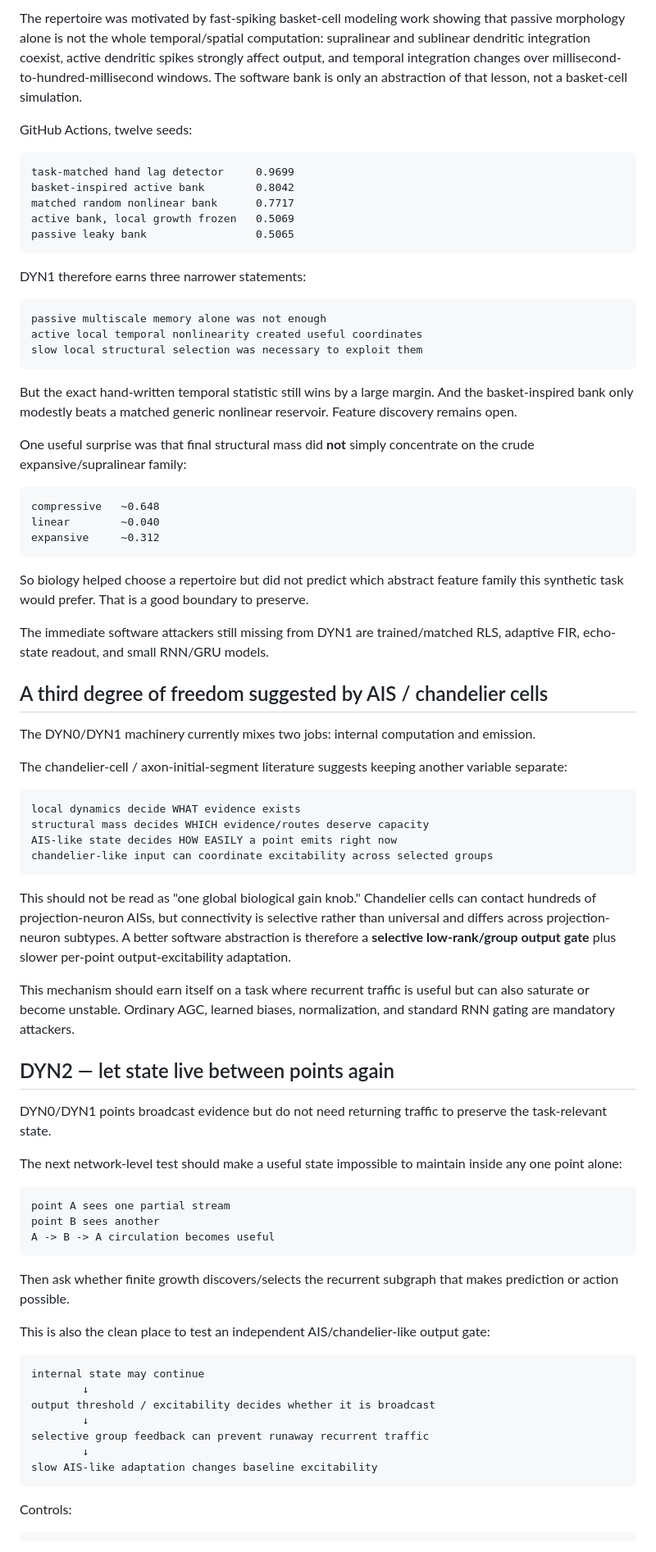
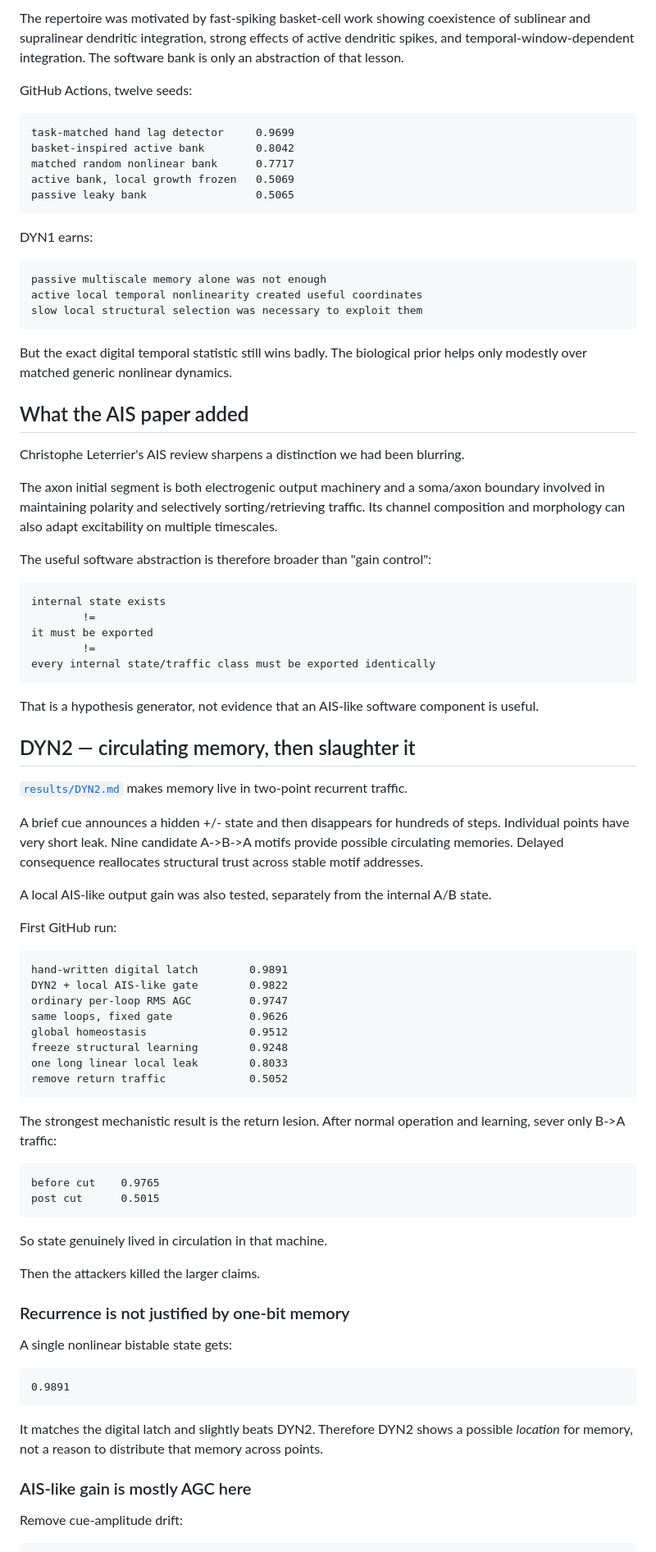
Before and after one commit to anttiluode/Twensday, a Markdown page: DYNAMIC_AI.md, the part around one of its changes. Shown at 82% size. Rendered like a GitHub page.

Commit message:
Update Dynamic AI compass after DYN2 attacks

````diff
--- a/DYNAMIC_AI.md
+++ b/DYNAMIC_AI.md
@@ -139,5 +122,5 @@ The point receives raw traffic and owns a mixed bank of continuously occupied ti
 
-The repertoire was motivated by fast-spiking basket-cell modeling work showing that passive morphology alone is not the whole temporal/spatial computation: supralinear and sublinear dendritic integration coexist, active dendritic spikes strongly affect output, and temporal integration changes over millisecond-to-hundred-millisecond windows. The software bank is only an abstraction of that lesson, not a basket-cell simulation.
+The repertoire was motivated by fast-spiking basket-cell work showing coexistence of sublinear and supralinear dendritic integration, strong effects of active dendritic spikes, and temporal-window-dependent integration. The software bank is only an abstraction of that lesson.
 
 GitHub Actions, twelve seeds:
 
@@ -149,7 +132,7 @@ active bank, local growth frozen   0.5069
 passive leaky bank                 0.5065
 ```
 
-DYN1 therefore earns three narrower statements:
+DYN1 earns:
 
 ```text
 passive multiscale memory alone was not enough
@@ -157,63 +140,70 @@ active local temporal nonlinearity created useful coordinates
 slow local structural selection was necessary to exploit them
 ```
 
-But the exact hand-written temporal statistic still wins by a large margin. And the basket-inspired bank only modestly beats a matched generic nonlinear reservoir. Feature discovery remains open.
+But the exact digital temporal statistic still wins badly. The biological prior helps only modestly over matched generic nonlinear dynamics.
 
-One useful surprise was that final structural mass did **not** simply concentrate on the crude expansive/supralinear family:
+## What the AIS paper added
+
+Christophe Leterrier's AIS review sharpens a distinction we had been blurring.
+
+The axon initial segment is both electrogenic output machinery and a soma/axon boundary involved in maintaining polarity and selectively sorting/retrieving traffic. Its channel composition and morphology can also adapt excitability on multiple timescales.
+
+The useful software abstraction is therefore broader than "gain control":
 
 ```text
-compressive   ~0.648
-linear        ~0.040
-expansive     ~0.312
+internal state exists
+        !=
+it must be exported
+        !=
+every internal state/traffic class must be exported identically
 ```
 
-So biology helped choose a repertoire but did not predict which abstract feature family this synthetic task would prefer. That is a good boundary to preserve.
+That is a hypothesis generator, not evidence that an AIS-like software component is useful.
 
-The immediate software attackers still missing from DYN1 are trained/matched RLS, adaptive FIR, echo-state readout, and small RNN/GRU models.
+## DYN2 — circulating memory, then slaughter it
 
-## A third degree of freedom suggested by AIS / chandelier cells
+[`results/DYN2.md`](results/DYN2.md) makes memory live in two-point recurrent traffic.
 
-The DYN0/DYN1 machinery currently mixes two jobs: internal computation and emission.
+A brief cue announces a hidden +/- state and then disappears for hundreds of steps. Individual points have very short leak. Nine candidate A->B->A motifs provide possible circulating memories. Delayed consequence reallocates structural trust across stable motif addresses.
 
-The chandelier-cell / axon-initial-segment literature suggests keeping another variable separate:
+A local AIS-like output gain was also tested, separately from the internal A/B state.
+
+First GitHub run:
 
 ```text
-local dynamics decide WHAT evidence exists
-structural mass decides WHICH evidence/routes deserve capacity
-AIS-like state decides HOW EASILY a point emits right now
-chandelier-like input can coordinate excitability across selected groups
+hand-written digital latch        0.9891
+DYN2 + local AIS-like gate        0.9822
+ordinary per-loop RMS AGC         0.9747
+same loops, fixed gate            0.9626
+global homeostasis                0.9512
+freeze structural learning        0.9248
+one long linear local leak        0.8033
+remove return traffic             0.5052
 ```
 
-This should not be read as "one global biological gain knob." Chandelier cells can contact hundreds of projection-neuron AISs, but connectivity is selective rather than universal and differs across projection-neuron subtypes. A better software abstraction is therefore a **selective low-rank/group output gate** plus slower per-point output-excitability adaptation.
-
-This mechanism should earn itself on a task where recurrent traffic is useful but can also saturate or become unstable. Ordinary AGC, learned biases, normalization, and standard RNN gating are mandatory attackers.
-
-## DYN2 — let state live between points again
-
-DYN0/DYN1 points broadcast evidence but do not need returning traffic to preserve the task-relevant state.
-
-The next network-level test should make a useful state impossible to maintain inside any one point alone:
+The strongest mechanistic result is the return lesion. After normal operation and learning, sever only B->A traffic:
 
 ```text
-point A sees one partial stream
-point B sees another
-A -> B -> A circulation becomes useful
+before cut    0.9765
+post cut      0.5015
 ```
 
-Then ask whether finite growth discovers/selects the recurrent subgraph that makes prediction or action possible.
+So state genuinely lived in circulation in that machine.
 
-This is also the clean place to test an independent AIS/chandelier-like output gate:
+Then the attackers killed the larger claims.
+
+### Recurrence is not justified by one-bit memory
+
+A single nonlinear bistable state gets:
 
 ```text
-internal state may continue
-        ↓
-output threshold / excitability decides whether it is broadcast
-        ↓
-selective group feedback can prevent runaway recurrent traffic
-        ↓
-slow AIS-like adaptation changes baseline excitability
+0.9891
 ```
 
-Controls:
+It matches the digital latch and slightly beats DYN2. Therefore DYN2 shows a possible *location* for memory, not a reason to distribute that memory across points.
+
+### AIS-like gain is mostly AGC here
+
+Remove cue-amplitude drift:
 
 ```text
````
Also changed, not shown: other parts of DYNAMIC_AI.md (+62 -51 lines).
